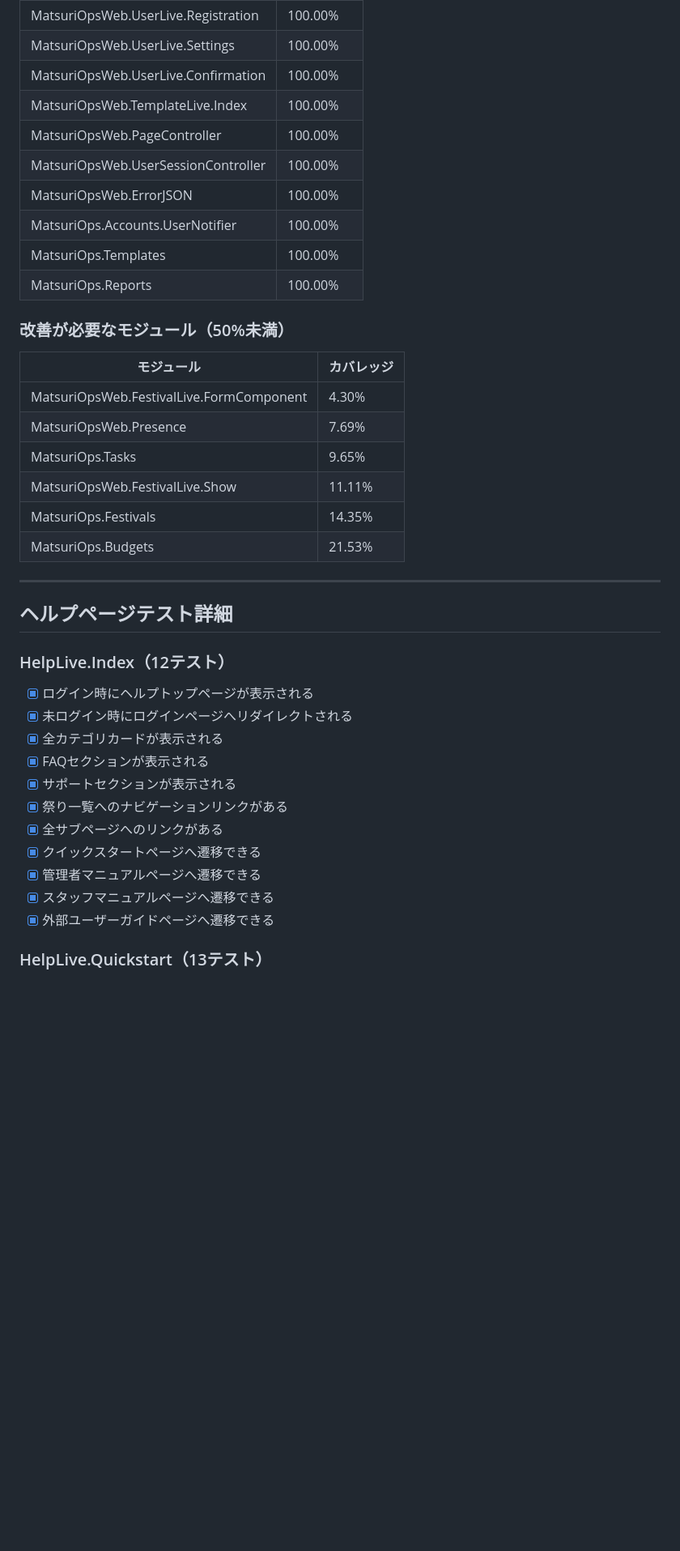
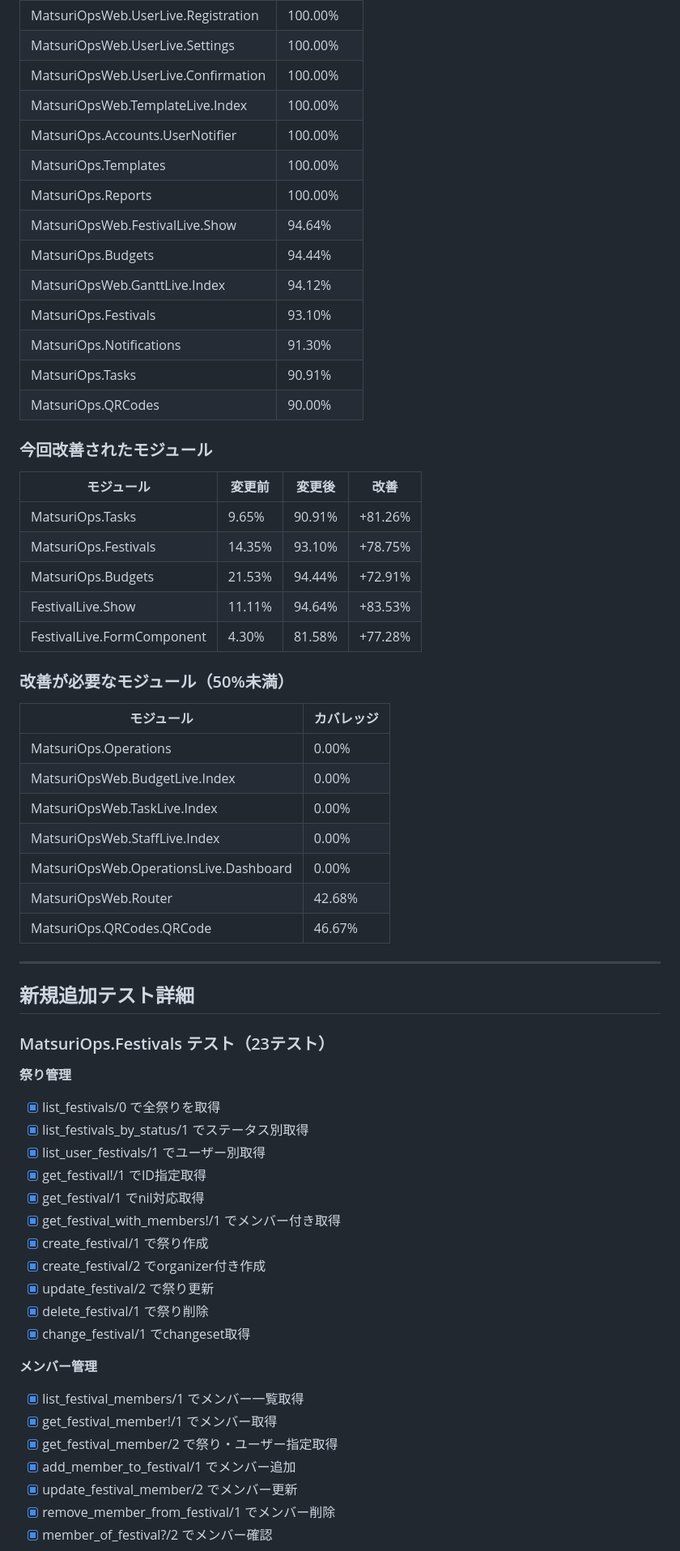
Before and after one commit to YukiKudo03/matsuri_ops, a Markdown page: docs/TEST_REPORT.md, the part around one of its changes. Shown at 81% size. Rendered like a GitHub page; blank space fills up the shorter version.

```diff
--- a/docs/TEST_REPORT.md
+++ b/docs/TEST_REPORT.md
@@ -120,41 +134,64 @@
 | MatsuriOpsWeb.UserLive.Settings | 100.00% |
 | MatsuriOpsWeb.UserLive.Confirmation | 100.00% |
 | MatsuriOpsWeb.TemplateLive.Index | 100.00% |
-| MatsuriOpsWeb.PageController | 100.00% |
-| MatsuriOpsWeb.UserSessionController | 100.00% |
-| MatsuriOpsWeb.ErrorJSON | 100.00% |
 | MatsuriOps.Accounts.UserNotifier | 100.00% |
 | MatsuriOps.Templates | 100.00% |
 | MatsuriOps.Reports | 100.00% |
+| MatsuriOpsWeb.FestivalLive.Show | 94.64% |
+| MatsuriOps.Budgets | 94.44% |
+| MatsuriOpsWeb.GanttLive.Index | 94.12% |
+| MatsuriOps.Festivals | 93.10% |
+| MatsuriOps.Notifications | 91.30% |
+| MatsuriOps.Tasks | 90.91% |
+| MatsuriOps.QRCodes | 90.00% |
+
+### 今回改善されたモジュール
+
+| モジュール | 変更前 | 変更後 | 改善 |
+|-----------|--------|--------|------|
+| MatsuriOps.Tasks | 9.65% | 90.91% | +81.26% |
+| MatsuriOps.Festivals | 14.35% | 93.10% | +78.75% |
+| MatsuriOps.Budgets | 21.53% | 94.44% | +72.91% |
+| FestivalLive.Show | 11.11% | 94.64% | +83.53% |
+| FestivalLive.FormComponent | 4.30% | 81.58% | +77.28% |
 
 ### 改善が必要なモジュール（50%未満）
 
 | モジュール | カバレッジ |
 |-----------|-----------|
-| MatsuriOpsWeb.FestivalLive.FormComponent | 4.30% |
-| MatsuriOpsWeb.Presence | 7.69% |
-| MatsuriOps.Tasks | 9.65% |
-| MatsuriOpsWeb.FestivalLive.Show | 11.11% |
-| MatsuriOps.Festivals | 14.35% |
-| MatsuriOps.Budgets | 21.53% |
+| MatsuriOps.Operations | 0.00% |
+| MatsuriOpsWeb.BudgetLive.Index | 0.00% |
+| MatsuriOpsWeb.TaskLive.Index | 0.00% |
+| MatsuriOpsWeb.StaffLive.Index | 0.00% |
+| MatsuriOpsWeb.OperationsLive.Dashboard | 0.00% |
+| MatsuriOpsWeb.Router | 42.68% |
+| MatsuriOps.QRCodes.QRCode | 46.67% |
 
 ---
 
-## ヘルプページテスト詳細
+## 新規追加テスト詳細
 
-### HelpLive.Index（12テスト）
+### MatsuriOps.Festivals テスト（23テスト）
 
-- [x] ログイン時にヘルプトップページが表示される
-- [x] 未ログイン時にログインページへリダイレクトされる
-- [x] 全カテゴリカードが表示される
-- [x] FAQセクションが表示される
-- [x] サポートセクションが表示される
-- [x] 祭り一覧へのナビゲーションリンクがある
-- [x] 全サブページへのリンクがある
-- [x] クイックスタートページへ遷移できる
-- [x] 管理者マニュアルページへ遷移できる
-- [x] スタッフマニュアルページへ遷移できる
-- [x] 外部ユーザーガイドページへ遷移できる
+**祭り管理**
+- [x] list_festivals/0 で全祭りを取得
+- [x] list_festivals_by_status/1 でステータス別取得
+- [x] list_user_festivals/1 でユーザー別取得
+- [x] get_festival!/1 でID指定取得
+- [x] get_festival/1 でnil対応取得
+- [x] get_festival_with_members!/1 でメンバー付き取得
+- [x] create_festival/1 で祭り作成
+- [x] create_festival/2 でorganizer付き作成
+- [x] update_festival/2 で祭り更新
+- [x] delete_festival/1 で祭り削除
+- [x] change_festival/1 でchangeset取得
 
-### HelpLive.Quickstart（13テスト）
+**メンバー管理**
+- [x] list_festival_members/1 でメンバー一覧取得
+- [x] get_festival_member!/1 でメンバー取得
+- [x] get_festival_member/2 で祭り・ユーザー指定取得
+- [x] add_member_to_festival/1 でメンバー追加
+- [x] update_festival_member/2 でメンバー更新
+- [x] remove_member_from_festival/1 でメンバー削除
+- [x] member_of_festival?/2 でメンバー確認
 
```
Also changed, not shown: other parts of docs/TEST_REPORT.md (+139 -106 lines).
